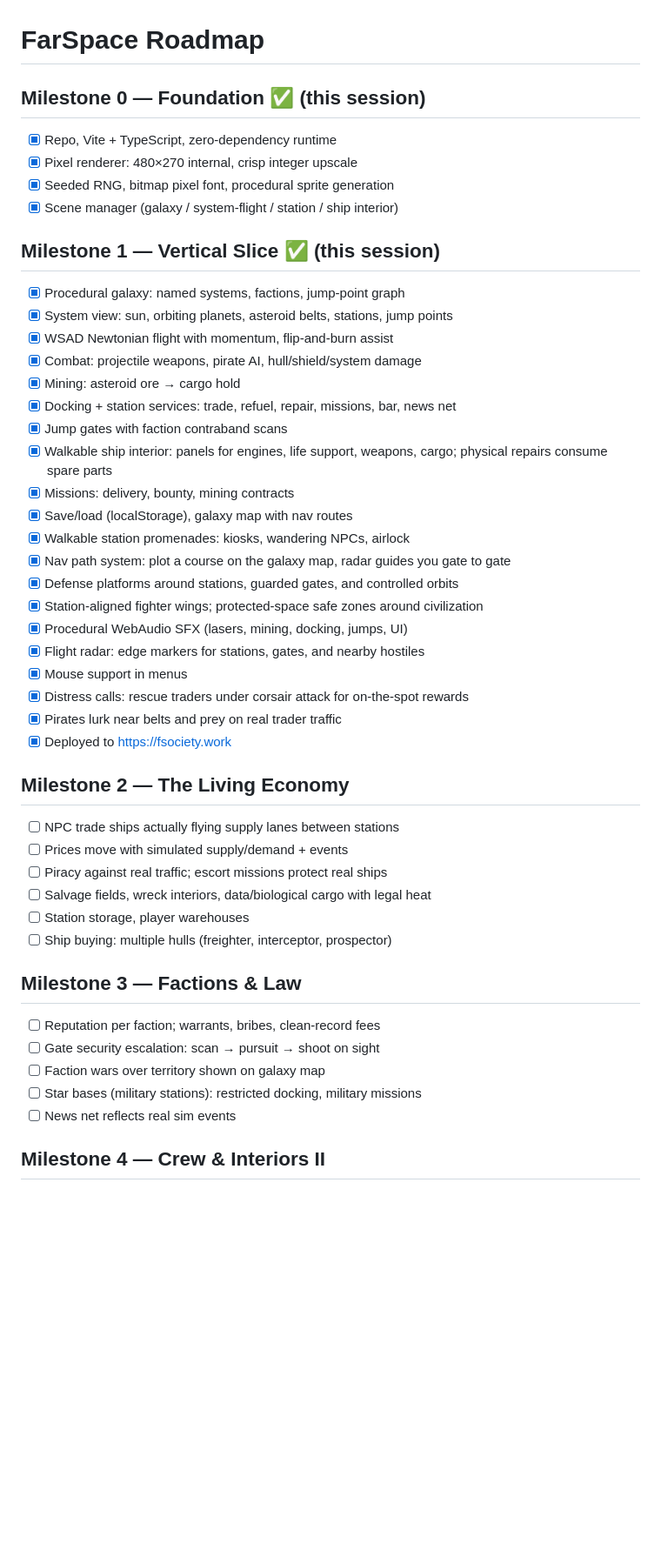
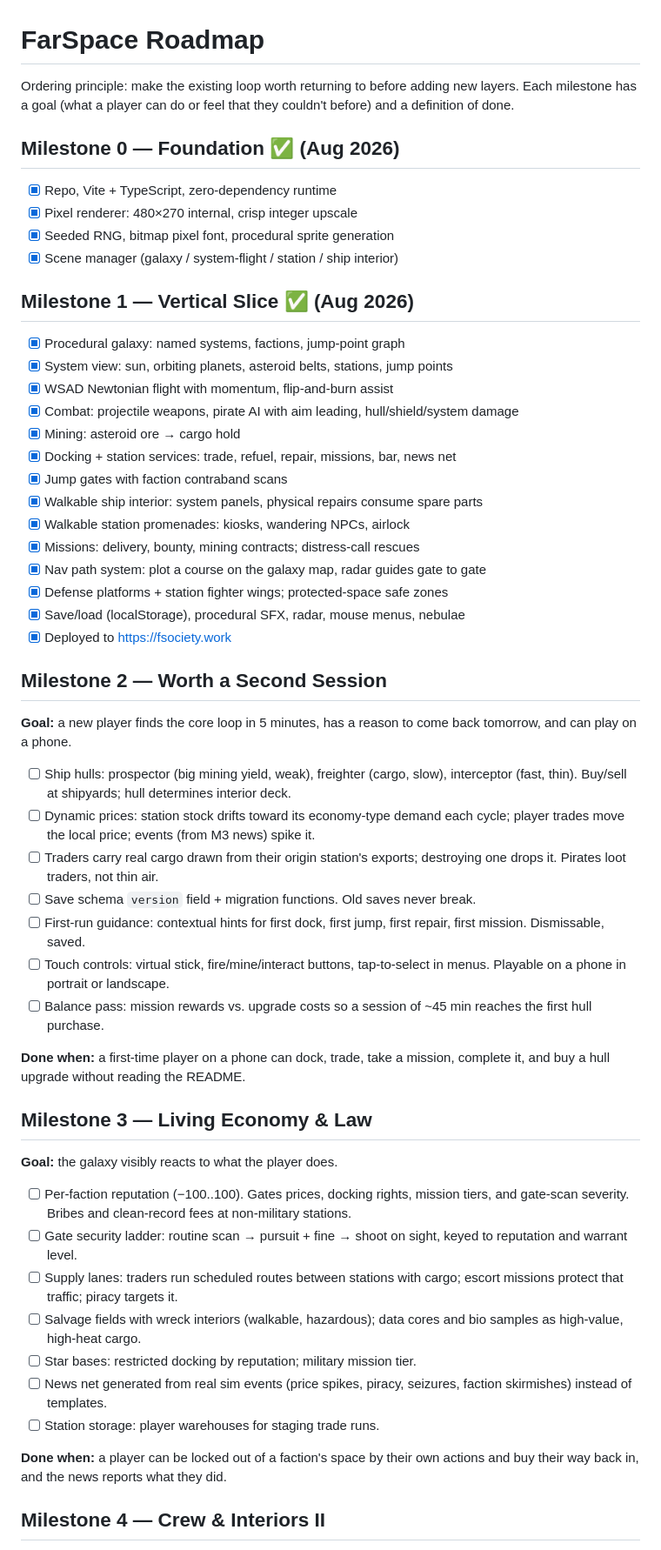
Before and after one commit to AES256Afro/FarSpace, a Markdown page: docs/ROADMAP.md, the part around one of its changes. Shown at 87% size. GitHub-like rendering; blank space fills up the shorter version.

Commit message:
Roadmap: goals and definition-of-done per milestone, engineering track
Co-Authored-By: Claude Fable 5 <noreply@anthropic.com>

```diff
--- a/docs/ROADMAP.md
+++ b/docs/ROADMAP.md
@@ -1,47 +1,70 @@
 # FarSpace Roadmap
 
-## Milestone 0 — Foundation ✅ (this session)
+Ordering principle: make the existing loop worth returning to before adding
+new layers. Each milestone has a goal (what a player can do or feel that they
+couldn't before) and a definition of done.
+
+## Milestone 0 — Foundation ✅ (Aug 2026)
 - [x] Repo, Vite + TypeScript, zero-dependency runtime
 - [x] Pixel renderer: 480×270 internal, crisp integer upscale
 - [x] Seeded RNG, bitmap pixel font, procedural sprite generation
 - [x] Scene manager (galaxy / system-flight / station / ship interior)
 
-## Milestone 1 — Vertical Slice ✅ (this session)
+## Milestone 1 — Vertical Slice ✅ (Aug 2026)
 - [x] Procedural galaxy: named systems, factions, jump-point graph
 - [x] System view: sun, orbiting planets, asteroid belts, stations, jump points
 - [x] WSAD Newtonian flight with momentum, flip-and-burn assist
-- [x] Combat: projectile weapons, pirate AI, hull/shield/system damage
+- [x] Combat: projectile weapons, pirate AI with aim leading, hull/shield/system damage
 - [x] Mining: asteroid ore → cargo hold
 - [x] Docking + station services: trade, refuel, repair, missions, bar, news net
 - [x] Jump gates with faction contraband scans
-- [x] Walkable ship interior: panels for engines, life support, weapons, cargo;
-      physical repairs consume spare parts
-- [x] Missions: delivery, bounty, mining contracts
-- [x] Save/load (localStorage), galaxy map with nav routes
+- [x] Walkable ship interior: system panels, physical repairs consume spare parts
 - [x] Walkable station promenades: kiosks, wandering NPCs, airlock
-- [x] Nav path system: plot a course on the galaxy map, radar guides you gate to gate
-- [x] Defense platforms around stations, guarded gates, and controlled orbits
-- [x] Station-aligned fighter wings; protected-space safe zones around civilization
-- [x] Procedural WebAudio SFX (lasers, mining, docking, jumps, UI)
-- [x] Flight radar: edge markers for stations, gates, and nearby hostiles
-- [x] Mouse support in menus
-- [x] Distress calls: rescue traders under corsair attack for on-the-spot rewards
-- [x] Pirates lurk near belts and prey on real trader traffic
+- [x] Missions: delivery, bounty, mining contracts; distress-call rescues
+- [x] Nav path system: plot a course on the galaxy map, radar guides gate to gate
+- [x] Defense platforms + station fighter wings; protected-space safe zones
+- [x] Save/load (localStorage), procedural SFX, radar, mouse menus, nebulae
 - [x] Deployed to https://fsociety.work
 
-## Milestone 2 — The Living Economy
-- [ ] NPC trade ships actually flying supply lanes between stations
-- [ ] Prices move with simulated supply/demand + events
-- [ ] Piracy against real traffic; escort missions protect real ships
-- [ ] Salvage fields, wreck interiors, data/biological cargo with legal heat
-- [ ] Station storage, player warehouses
-- [ ] Ship buying: multiple hulls (freighter, interceptor, prospector)
+## Milestone 2 — Worth a Second Session
+**Goal:** a new player finds the core loop in 5 minutes, has a reason to come
+back tomorrow, and can play on a phone.
 
-## Milestone 3 — Factions & Law
-- [ ] Reputation per faction; warrants, bribes, clean-record fees
-- [ ] Gate security escalation: scan → pursuit → shoot on sight
-- [ ] Faction wars over territory shown on galaxy map
-- [ ] Star bases (military stations): restricted docking, military missions
-- [ ] News net reflects real sim events
+- [ ] Ship hulls: prospector (big mining yield, weak), freighter (cargo, slow),
+      interceptor (fast, thin). Buy/sell at shipyards; hull determines interior deck.
+- [ ] Dynamic prices: station stock drifts toward its economy-type demand each
+      cycle; player trades move the local price; events (from M3 news) spike it.
+- [ ] Traders carry real cargo drawn from their origin station's exports;
+      destroying one drops it. Pirates loot traders, not thin air.
+- [ ] Save schema `version` field + migration functions. Old saves never break.
+- [ ] First-run guidance: contextual hints for first dock, first jump, first
+      repair, first mission. Dismissable, saved.
+- [ ] Touch controls: virtual stick, fire/mine/interact buttons, tap-to-select
+      in menus. Playable on a phone in portrait or landscape.
+- [ ] Balance pass: mission rewards vs. upgrade costs so a session of ~45 min
+      reaches the first hull purchase.
+
+**Done when:** a first-time player on a phone can dock, trade, take a mission,
+complete it, and buy a hull upgrade without reading the README.
+
+## Milestone 3 — Living Economy & Law
+**Goal:** the galaxy visibly reacts to what the player does.
+
+- [ ] Per-faction reputation (−100..100). Gates prices, docking rights, mission
+      tiers, and gate-scan severity. Bribes and clean-record fees at non-military
+      stations.
+- [ ] Gate security ladder: routine scan → pursuit + fine → shoot on sight,
+      keyed to reputation and warrant level.
+- [ ] Supply lanes: traders run scheduled routes between stations with cargo;
+      escort missions protect that traffic; piracy targets it.
+- [ ] Salvage fields with wreck interiors (walkable, hazardous); data cores and
+      bio samples as high-value, high-heat cargo.
+- [ ] Star bases: restricted docking by reputation; military mission tier.
+- [ ] News net generated from real sim events (price spikes, piracy, seizures,
+      faction skirmishes) instead of templates.
+- [ ] Station storage: player warehouses for staging trade runs.
+
+**Done when:** a player can be locked out of a faction's space by their own
+actions and buy their way back in, and the news reports what they did.
 
 ## Milestone 4 — Crew & Interiors II
```
Also changed, not shown: other parts of docs/ROADMAP.md (+43 -19 lines).
